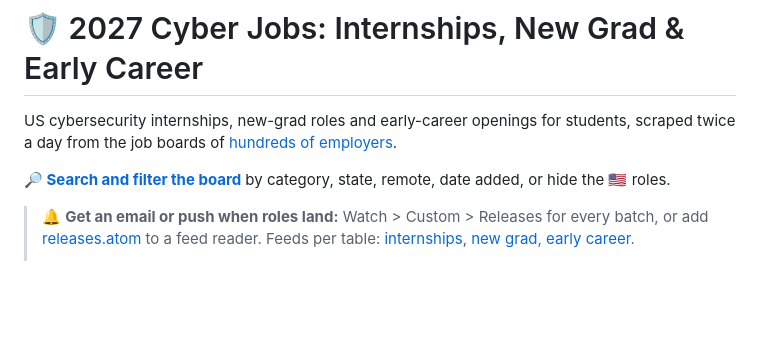
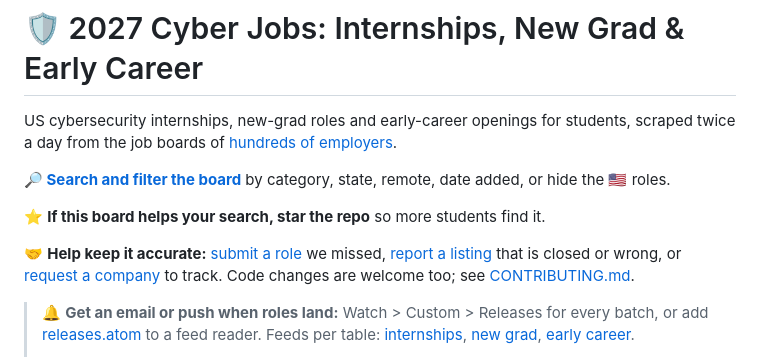
Before and after one commit to HackedRico/2027-cyber-jobs, a Markdown page: README.md, the part around the change. Rendered like a GitHub page; blank space fills up the shorter version.

Commit message:
docs(readme): ask readers to star the repo and point them at contributing

```diff
--- a/README.md
+++ b/README.md
@@ -3,6 +3,10 @@
 US cybersecurity internships, new-grad roles and early-career openings for students, scraped twice a day from the job boards of [hundreds of employers](./companies.md).
 
 **[🔎 Search and filter the board](https://hackedrico.github.io/2027-cyber-jobs/)** by category, state, remote, date added, or hide the 🇺🇸 roles.
+
+⭐ **If this board helps your search, star the repo** so more students find it.
+
+🤝 **Help keep it accurate:** [submit a role](../../issues/new?template=add-job.yml) we missed, [report a listing](../../issues/new?template=report-listing.yml) that is closed or wrong, or [request a company](../../issues/new?template=request-company.yml) to track. Code changes are welcome too; see [CONTRIBUTING.md](./CONTRIBUTING.md).
 
 > 🔔 **Get an email or push when roles land:** Watch > Custom > Releases for every batch, or add [releases.atom](https://github.com/HackedRico/2027-cyber-jobs/releases.atom) to a feed reader. Feeds per table: [internships](https://hackedrico.github.io/2027-cyber-jobs/feed-intern.xml), [new grad](https://hackedrico.github.io/2027-cyber-jobs/feed-newgrad.xml), [early career](https://hackedrico.github.io/2027-cyber-jobs/feed-earlycareer.xml).
 >
```
